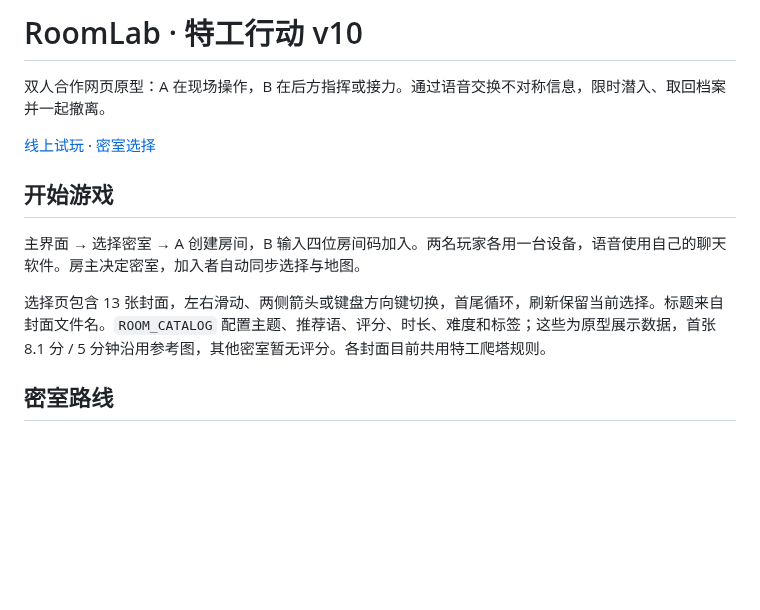
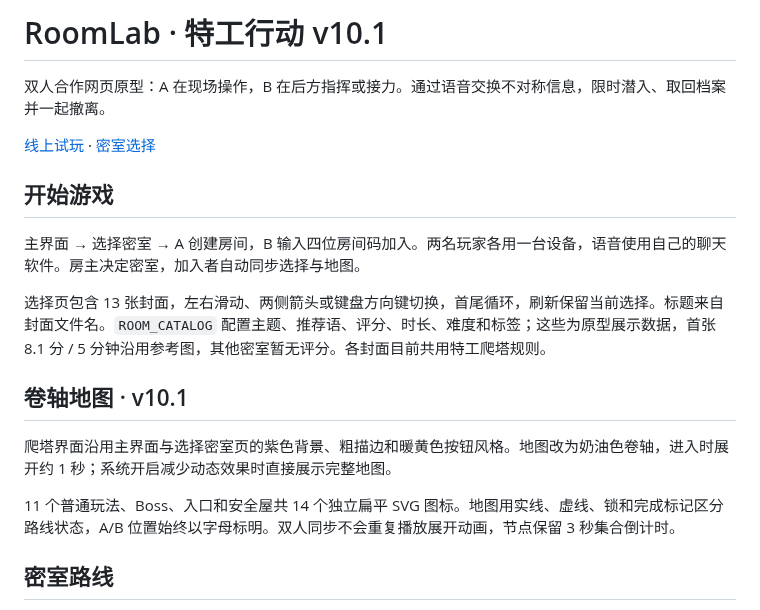
Before and after one commit to loran-F/roomlab, a Markdown page: README.md, the part around the change. Drawn GitHub-style; blank space fills up the shorter version.

Commit message:
v10.1 卷轴地图与扁平玩法图标：README.md

```diff
--- a/README.md
+++ b/README.md
@@ -1,4 +1,4 @@
-# RoomLab · 特工行动 v10
+# RoomLab · 特工行动 v10.1
 
 双人合作网页原型：A 在现场操作，B 在后方指挥或接力。通过语音交换不对称信息，限时潜入、取回档案并一起撤离。
 
@@ -9,6 +9,12 @@
 主界面 → 选择密室 → A 创建房间，B 输入四位房间码加入。两名玩家各用一台设备，语音使用自己的聊天软件。房主决定密室，加入者自动同步选择与地图。
 
 选择页包含 13 张封面，左右滑动、两侧箭头或键盘方向键切换，首尾循环，刷新保留当前选择。标题来自封面文件名。`ROOM_CATALOG` 配置主题、推荐语、评分、时长、难度和标签；这些为原型展示数据，首张 8.1 分 / 5 分钟沿用参考图，其他密室暂无评分。各封面目前共用特工爬塔规则。
+
+## 卷轴地图 · v10.1
+
+爬塔界面沿用主界面与选择密室页的紫色背景、粗描边和暖黄色按钮风格。地图改为奶油色卷轴，进入时展开约 1 秒；系统开启减少动态效果时直接展示完整地图。
+
+11 个普通玩法、Boss、入口和安全屋共 14 个独立扁平 SVG 图标。地图用实线、虚线、锁和完成标记区分路线状态，A/B 位置始终以字母标明。双人同步不会重复播放展开动画，节点保留 3 秒集合倒计时。
 
 ## 密室路线
 
```
